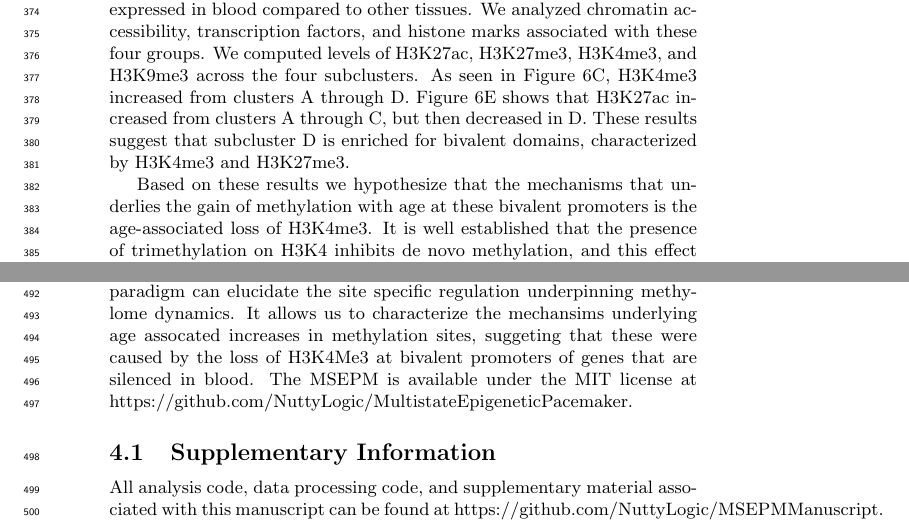
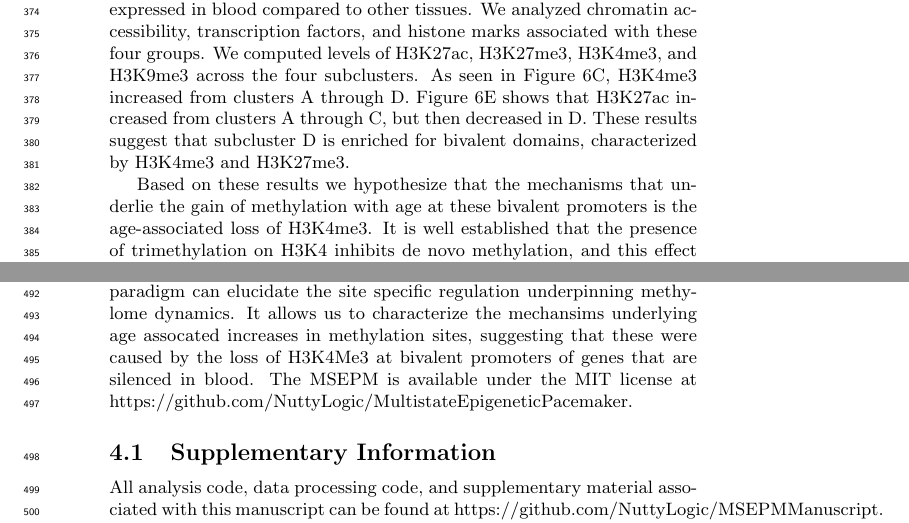
Before and after one commit to KeshivT/MSEPMManuscript, a LaTeX document (Paper/MSEPM-Manuscript.tex): two parts of pages 10 and 12 of 25, joined at a grey line, cut so that both start at the same text. Compiled offline with pdfLaTeX.

Commit message:
Update MSEPM-Manuscript.tex
more minor edits

```diff
--- a/Paper/MSEPM-Manuscript.tex
+++ b/Paper/MSEPM-Manuscript.tex
@@ -366,7 +366,7 @@ was organized into an ordered matrix with methylation levels at each age, then g
   increased from clusters A through C, but then decreased in D. These results suggest that subcluster D is
   enriched for bivalent domains, characterized by H3K4me3 and H3K27me3.
 
-Based on these results we hypothesize that the mechanisms that underlies the gain of methylation with age at these
+Based on these results we hypothesize that the mechanisms that underlie the gain of methylation with age at these
 bivalent promoters is the age-associated loss of H3K4me3.  It is well established that the presence of trimethylation
  on H3K4 inhibits de novo methylation, and this effect explains the hypomethylation that is typical of promoters,
  including bivalent promoters.  We therefore hypothesize that the gain of methylation at these sites may be caused
@@ -444,7 +444,7 @@ suggests that there must therefore be an age associated loss of H3K4me3 at these
 In conclusion, we introduced a multi-dimensional extension of the Epigenetic Pacemaker, the MSEPM. The MSEPM is capable of
 accurately modeling multiple methylation associated factors simultaneously. This paradigm can elucidate the site specific
 regulation underpinning methylome dynamics. It allows us to characterize the mechansims underlying age assocated increases
-in methylation sites, suggeting that these were caused by the loss of H3K4Me3 at bivalent promoters of genes that are silenced
+in methylation sites, suggesting that these were caused by the loss of H3K4Me3 at bivalent promoters of genes that are silenced
 in blood.  The MSEPM is available under the MIT license at https://github.com/NuttyLogic/MultistateEpigeneticPacemaker.
 
 \subsection{Supplementary Information}
```
Also changed, not shown: Paper/MSEPM-Manuscript.tex (4 more changed lines).
